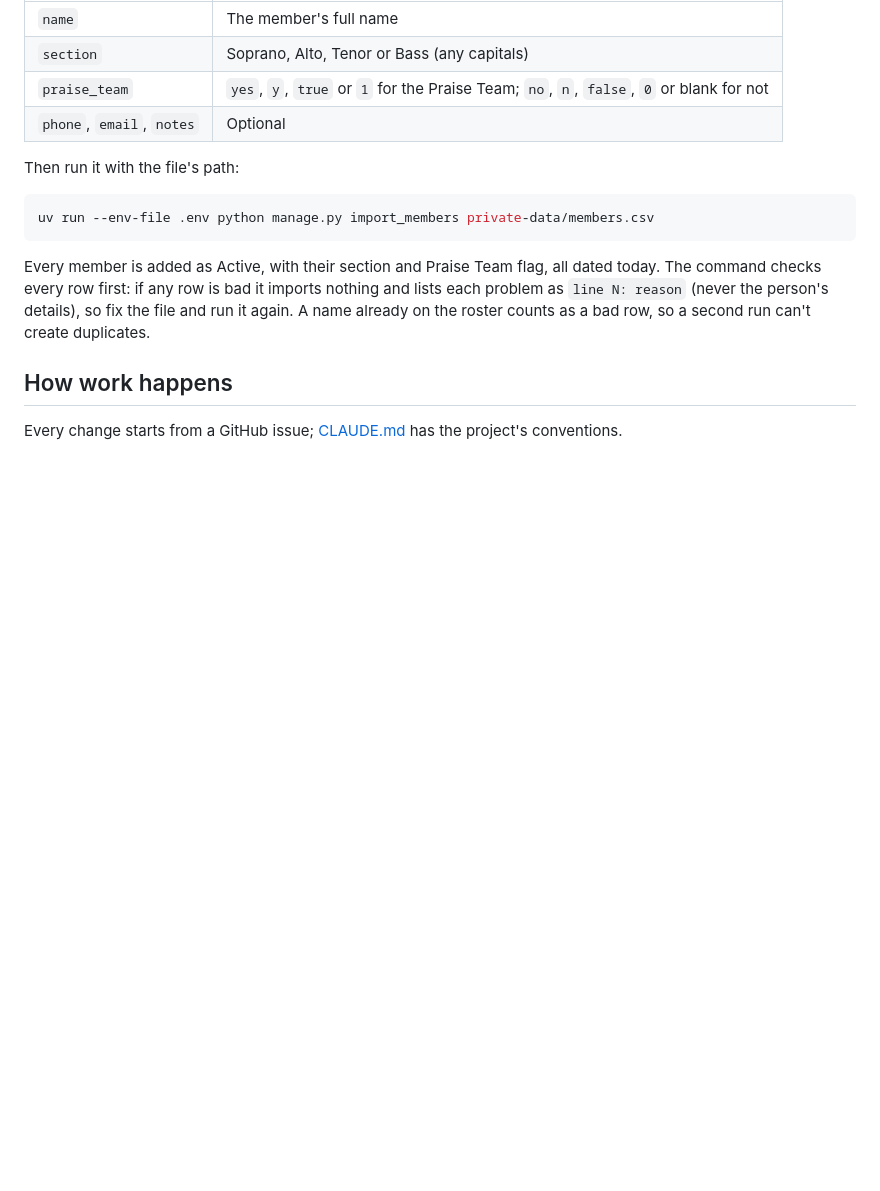
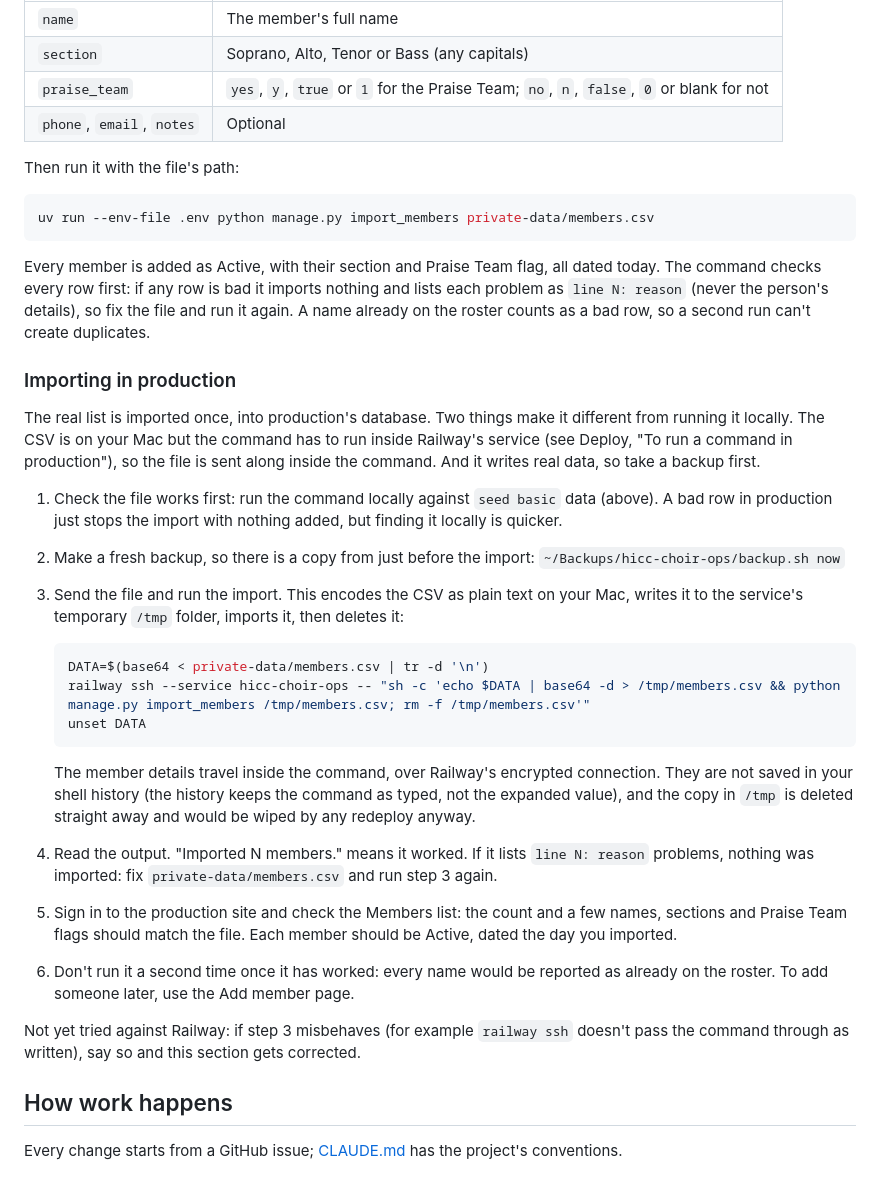
Before and after one commit to skyebrownh/hicc-choir-ops, a Markdown page: README.md, the part around the change. GitHub-like rendering; blank space fills up the shorter version.

Commit message:
Document importing members in production
Co-Authored-By: Claude Sonnet 5.5 <noreply@anthropic.com>

````diff
--- a/README.md
+++ b/README.md
@@ -185,6 +185,27 @@ uv run --env-file .env python manage.py import_members private-data/members.csv
 
 Every member is added as Active, with their section and Praise Team flag, all dated today. The command checks every row first: if any row is bad it imports nothing and lists each problem as `line N: reason` (never the person's details), so fix the file and run it again. A name already on the roster counts as a bad row, so a second run can't create duplicates.
 
+### Importing in production
+
+The real list is imported once, into production's database. Two things make it different from running it locally. The CSV is on your Mac but the command has to run inside Railway's service (see Deploy, "To run a command in production"), so the file is sent along inside the command. And it writes real data, so take a backup first.
+
+1. Check the file works first: run the command locally against `seed basic` data (above). A bad row in production just stops the import with nothing added, but finding it locally is quicker.
+2. Make a fresh backup, so there is a copy from just before the import: `~/Backups/hicc-choir-ops/backup.sh now`
+3. Send the file and run the import. This encodes the CSV as plain text on your Mac, writes it to the service's temporary `/tmp` folder, imports it, then deletes it:
+
+   ```sh
+   DATA=$(base64 < private-data/members.csv | tr -d '\n')
+   railway ssh --service hicc-choir-ops -- "sh -c 'echo $DATA | base64 -d > /tmp/members.csv && python manage.py import_members /tmp/members.csv; rm -f /tmp/members.csv'"
+   unset DATA
+   ```
+
+   The member details travel inside the command, over Railway's encrypted connection. They are not saved in your shell history (the history keeps the command as typed, not the expanded value), and the copy in `/tmp` is deleted straight away and would be wiped by any redeploy anyway.
+4. Read the output. "Imported N members." means it worked. If it lists `line N: reason` problems, nothing was imported: fix `private-data/members.csv` and run step 3 again.
+5. Sign in to the production site and check the Members list: the count and a few names, sections and Praise Team flags should match the file. Each member should be Active, dated the day you imported.
+6. Don't run it a second time once it has worked: every name would be reported as already on the roster. To add someone later, use the Add member page.
+
+Not yet tried against Railway: if step 3 misbehaves (for example `railway ssh` doesn't pass the command through as written), say so and this section gets corrected.
+
 ## How work happens
 
 Every change starts from a GitHub issue; [CLAUDE.md](CLAUDE.md) has the project's conventions.
````
